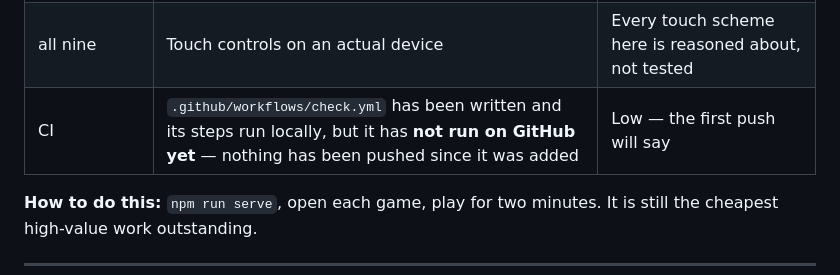
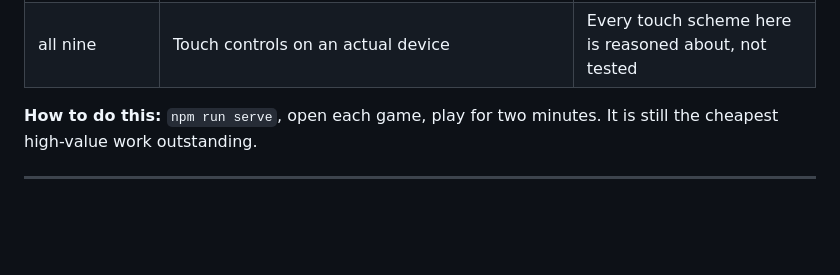
Before and after one commit to GautamGoklani/arcade-library, a Markdown page: TASKS.md, the part around the change. GitHub-like rendering; blank space fills up the shorter version.

Commit message:
docs: CI has run on GitHub; drop it from the backlog
Both pushed commits (4010a6b, 8188095) passed the check workflow, so the verification-debt row saying CI had never run there is done.

Co-Authored-By: Claude Opus 5 <noreply@anthropic.com>

```diff
--- a/TASKS.md
+++ b/TASKS.md
@@ -51,7 +51,6 @@ see. It cannot test *feel*, which is what is still missing.
 | `asteroid-miner` | Everything past the first few seconds | Medium |
 | all nine | **Every record read in every widget** now goes through a `FIELD` table instead of a bare offset. The layout check and `node --check` pass, but the rewritten widgets have not been loaded in a browser | Low — the check pins every index; a typo would be a thrown ReferenceError on the first frame, not a wrong picture |
 | all nine | Touch controls on an actual device | Every touch scheme here is reasoned about, not tested |
-| CI | `.github/workflows/check.yml` has been written and its steps run locally, but it has **not run on GitHub yet** — nothing has been pushed since it was added | Low — the first push will say |
 
 **How to do this:** `npm run serve`, open each game, play for two minutes. It is
 still the cheapest high-value work outstanding.
```
